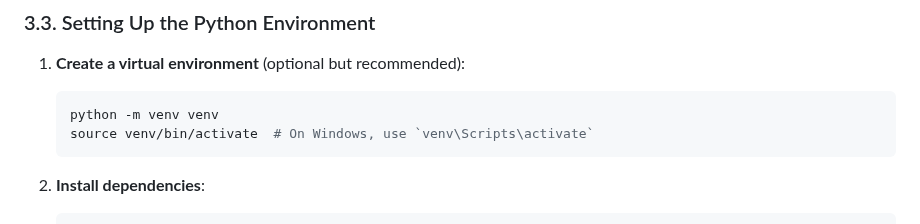
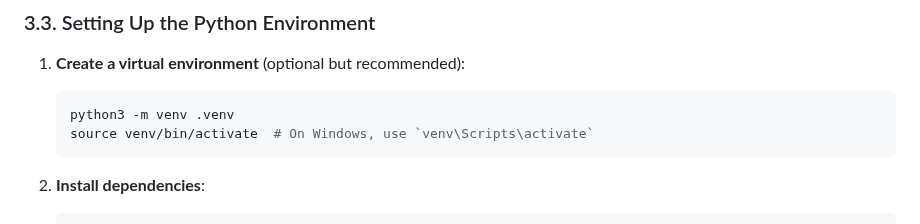
Before and after one commit to yuvran7700/UBL_InvoiceAPI, a Markdown page: README.md, the part around the change. GitHub-like rendering.

Commit message:
Update README.md to fix venv typo

````diff
--- a/README.md
+++ b/README.md
@@ -341,7 +341,7 @@ cd invoiceapi
 1. **Create a virtual environment** (optional but recommended):
 
    ```bash
-   python -m venv venv
+   python3 -m venv .venv
    source venv/bin/activate  # On Windows, use `venv\Scripts\activate`
    ```
 
````
